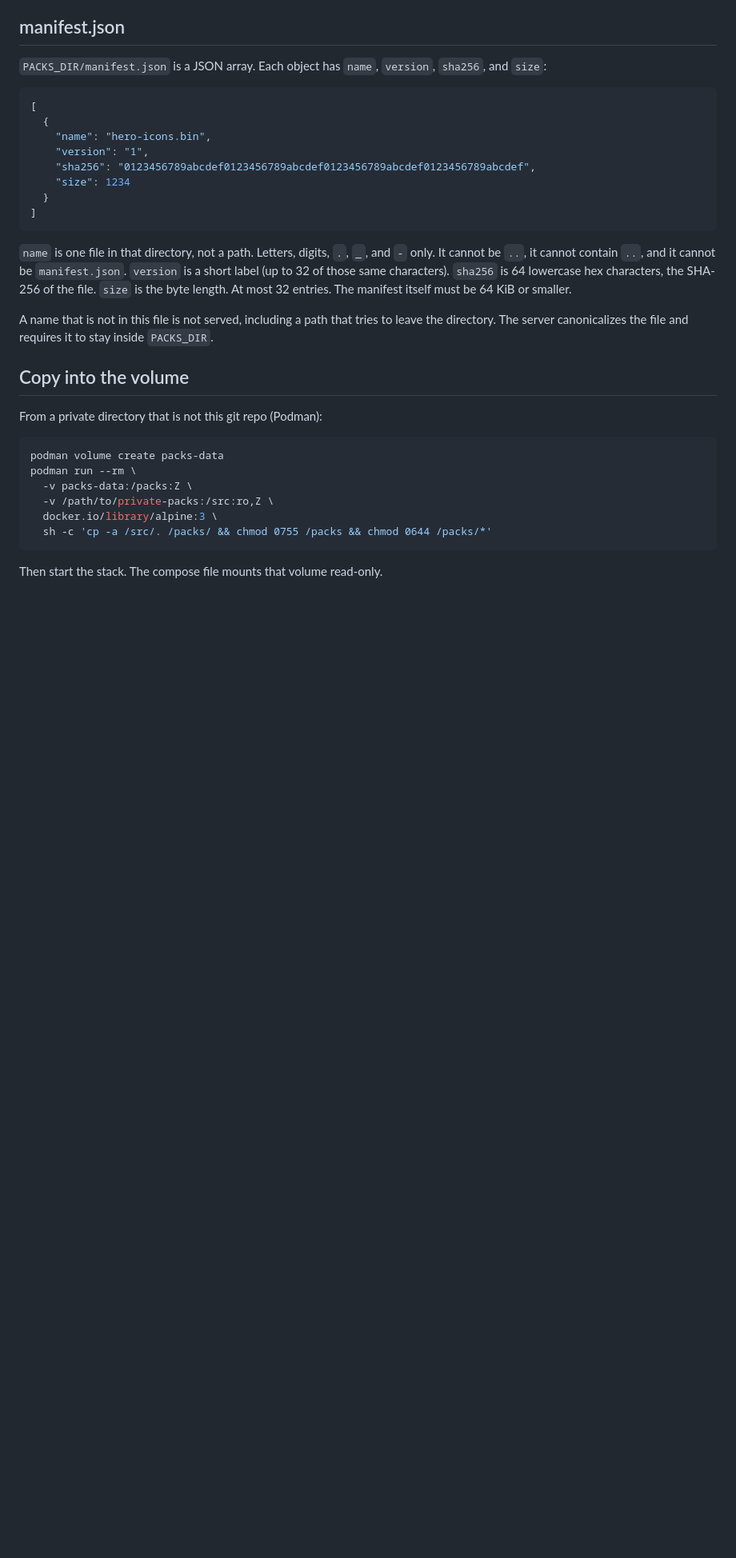
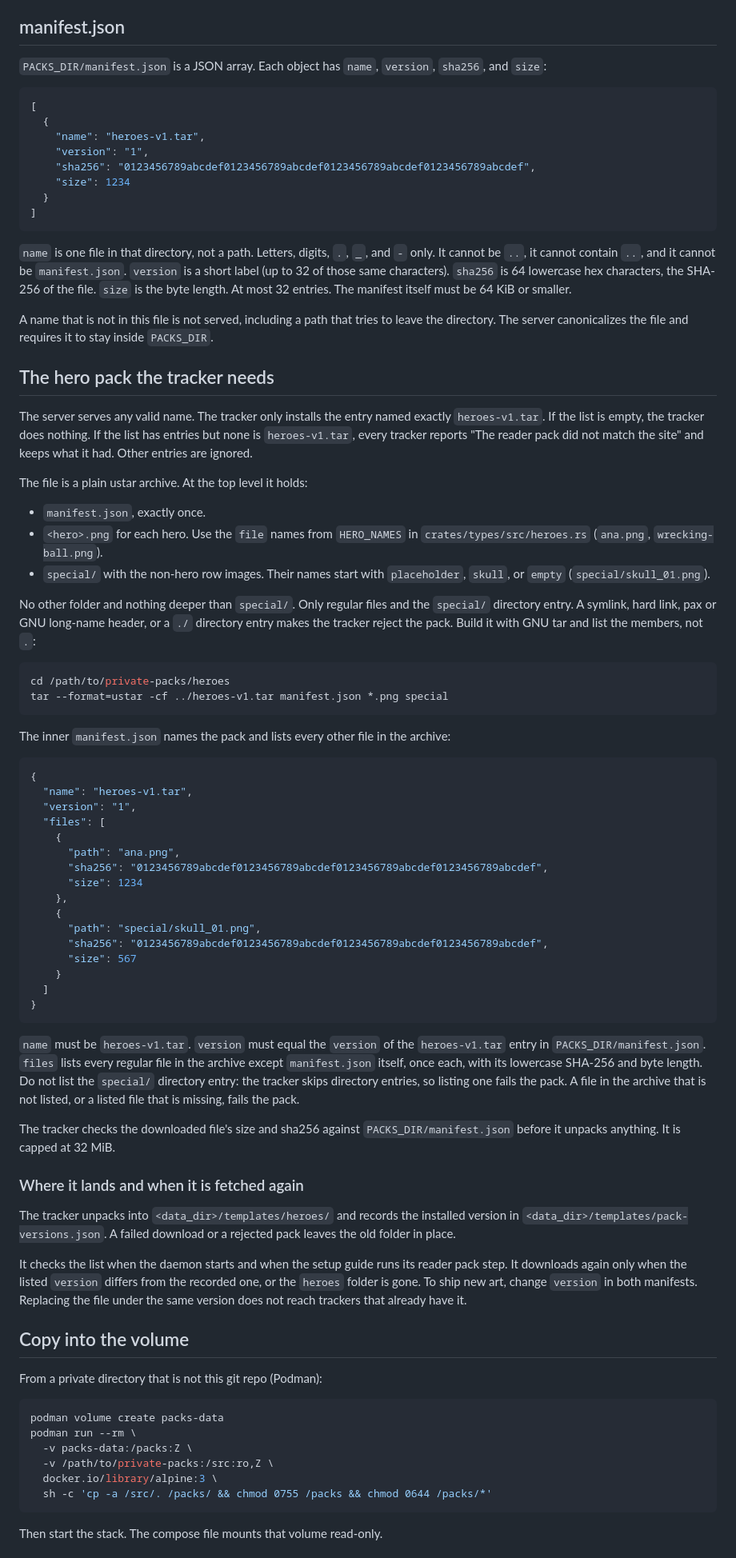
Before and after one commit to FrozenTear/scuffed-crew, a Markdown page: docs/tracker-packs.md, the part around one of its changes. Shown at 80% size. Rendered like a GitHub page; blank space fills up the shorter version.

Commit message:
HOLD-MERGE: docs: name heroes-v1.tar and document the reader pack layout (#220)
* docs(tracker-packs): name heroes-v1.tar and document its layout

The operator guide used hero-icons.bin as its example and never said the
tracker only installs a list entry named exactly heroes-v1.tar. A
deployment that followed it left every tracker reporting "The reader pack
did not match the site" with no hero templates.

Document the required name, the ustar layout the tracker accepts (one
top-level manifest.json, <hero>.png, special/, no ./ or link entries), the
inner manifest format and its name/version match, where the pack is
unpacked, and that trackers only re-download when the version changes.

Co-Authored-By: Claude Opus 5.5 <noreply@anthropic.com>

* docs(tracker-packs): files lists regular files only, not the special/ dir entry

read_ustar keeps only regular files (typeflag 0) in the member list and
accepts exactly one directory entry, special/. Listing that directory in
the inner manifest makes the listed and seen sets differ and fails the pack.

Co-Authored-By: Claude Opus 5.5 <noreply@anthropic.com>

---------

Co-authored-by: Soot <13708282+FrozenTear@users.noreply.github.com>
Co-authored-by: Claude Opus 5.5 <noreply@anthropic.com>

````diff
--- a/docs/tracker-packs.md
+++ b/docs/tracker-packs.md
@@ -52,7 +52,7 @@ change `PACKS_DIR` and restart.
 ```json
 [
   {
-    "name": "hero-icons.bin",
+    "name": "heroes-v1.tar",
     "version": "1",
     "sha256": "0123456789abcdef0123456789abcdef0123456789abcdef0123456789abcdef",
     "size": 1234
@@ -70,6 +70,76 @@ characters). `sha256` is 64 lowercase hex characters, the SHA-256 of the file.
 A name that is not in this file is not served, including a path that tries to
 leave the directory. The server canonicalizes the file and requires it to stay
 inside `PACKS_DIR`.
+
+## The hero pack the tracker needs
+
+The server serves any valid name. The tracker only installs the entry named
+exactly `heroes-v1.tar`. If the list is empty, the tracker does nothing. If
+the list has entries but none is `heroes-v1.tar`, every tracker reports "The
+reader pack did not match the site" and keeps what it had. Other entries are
+ignored.
+
+The file is a plain ustar archive. At the top level it holds:
+
+- `manifest.json`, exactly once.
+- `<hero>.png` for each hero. Use the `file` names from `HERO_NAMES` in
+  `crates/types/src/heroes.rs` (`ana.png`, `wrecking-ball.png`).
+- `special/` with the non-hero row images. Their names start with
+  `placeholder`, `skull`, or `empty` (`special/skull_01.png`).
+
+No other folder and nothing deeper than `special/`. Only regular files and the
+`special/` directory entry. A symlink, hard link, pax or GNU long-name header,
+or a `./` directory entry makes the tracker reject the pack. Build it with
+GNU tar and list the members, not `.`:
+
+```bash
+cd /path/to/private-packs/heroes
+tar --format=ustar -cf ../heroes-v1.tar manifest.json *.png special
+```
+
+The inner `manifest.json` names the pack and lists every other file in the
+archive:
+
+```json
+{
+  "name": "heroes-v1.tar",
+  "version": "1",
+  "files": [
+    {
+      "path": "ana.png",
+      "sha256": "0123456789abcdef0123456789abcdef0123456789abcdef0123456789abcdef",
+      "size": 1234
+    },
+    {
+      "path": "special/skull_01.png",
+      "sha256": "0123456789abcdef0123456789abcdef0123456789abcdef0123456789abcdef",
+      "size": 567
+    }
+  ]
+}
+```
+
+`name` must be `heroes-v1.tar`. `version` must equal the `version` of the
+`heroes-v1.tar` entry in `PACKS_DIR/manifest.json`. `files` lists every
+regular file in the archive except `manifest.json` itself, once each, with its
+lowercase SHA-256 and byte length. Do not list the `special/` directory entry:
+the tracker skips directory entries, so listing one fails the pack. A file in the archive that is not listed, or a listed
+file that is missing, fails the pack.
+
+The tracker checks the downloaded file's size and sha256 against
+`PACKS_DIR/manifest.json` before it unpacks anything. It is capped at 32 MiB.
+
+### Where it lands and when it is fetched again
+
+The tracker unpacks into `<data_dir>/templates/heroes/` and records the
+installed version in `<data_dir>/templates/pack-versions.json`. A failed
+download or a rejected pack leaves the old folder in place.
+
+It checks the list when the daemon starts and when the setup guide runs its
+reader pack step. It downloads again only when the listed `version` differs
+from the recorded one, or the `heroes` folder is gone. To ship new art, change
+`version` in both manifests. Replacing the file under the same version does
+not reach trackers that already have it.
 
 ## Copy into the volume
 
````
Also changed, not shown: other parts of docs/tracker-packs.md (+2 -2 lines).
